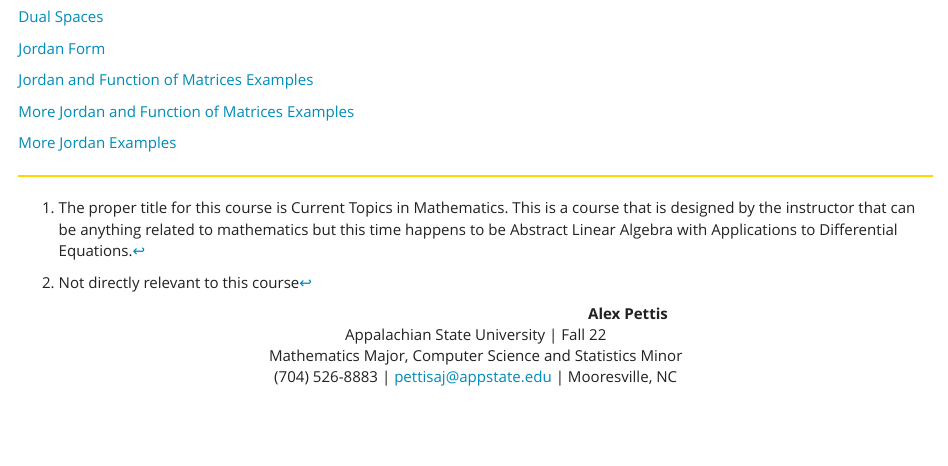
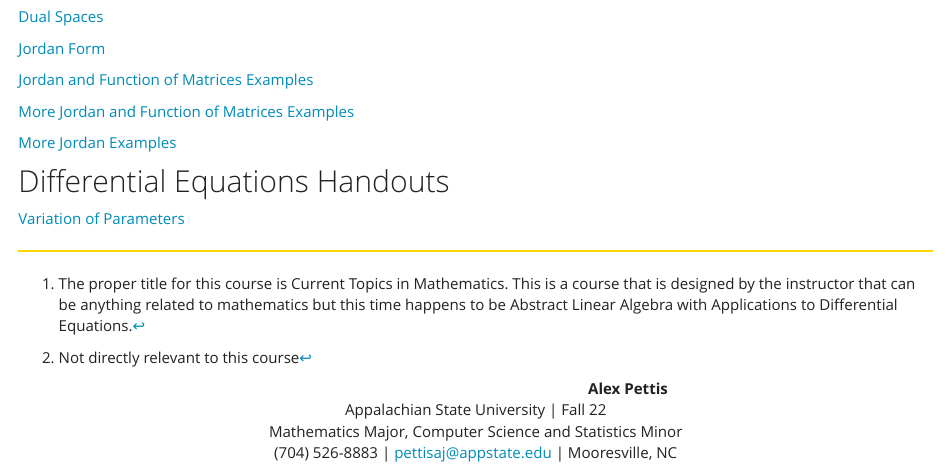
Before and after one commit to AlexPettis/AlexPettis.github.io, an R Markdown document (Abstract_Linear_Algebra.Rmd): the page in a window 1100 px wide, from 780 px down. The pictures show the output file Abstract_Linear_Algebra.html that the author committed with the source, opened offline; library style sheets and scripts come from the installed R packages.

Commit message:
Updated Abstract Linear Algebra with Applications to Differential Equations

```diff
--- a/Abstract_Linear_Algebra.Rmd
+++ b/Abstract_Linear_Algebra.Rmd
@@ -46,3 +46,8 @@ Some of the handouts are are directly related to the course while others are not
 [More Jordan and Function of Matrices Examples](https://billcookmath.com/courses/math3510-spring2013/math3510-exp_sqrt_examples.pdf)
 
 [More Jordan Examples](https://billcookmath.com/courses/math3510-spring2013/math3510-spring2013-Jordan_form.pdf)
+
+
+## Differential Equations Handouts
+
+[Variation of Parameters](https://billcookmath.com/courses/math4010-spring2022/math4010-spring2022-variation.pdf)
```
Also changed, not shown: Abstract_Linear_Algebra.html.
